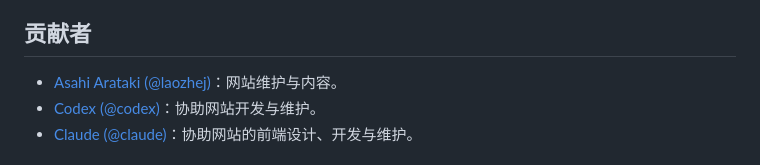
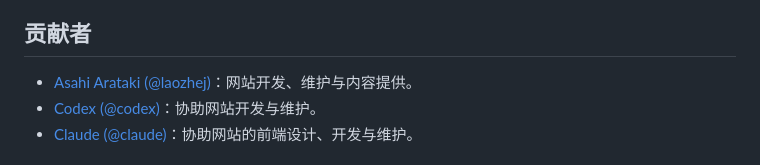
Before and after one commit to laozhej/laozhej.github.io, a Markdown page: README.md, the part around the change. Drawn GitHub-style.

Commit message:
Update contributor role description in README

```diff
--- a/README.md
+++ b/README.md
@@ -112,7 +112,7 @@ tags: [标签一, 标签二]
 
 ## 贡献者
 
-- [Asahi Arataki (@laozhej)](https://github.com/laozhej)：网站维护与内容。
+- [Asahi Arataki (@laozhej)](https://github.com/laozhej)：网站开发、维护与内容提供。
 - [Codex (@codex)](https://github.com/codex)：协助网站开发与维护。
 - [Claude (@claude)](https://github.com/claude)：协助网站的前端设计、开发与维护。
 
```
